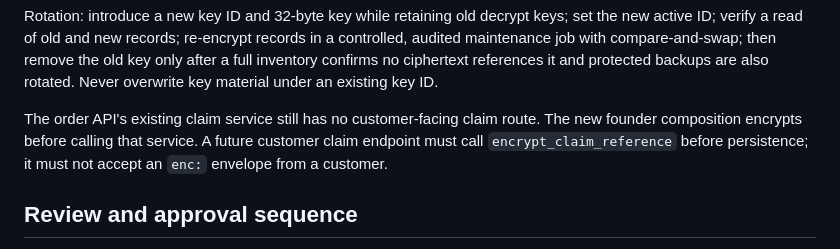
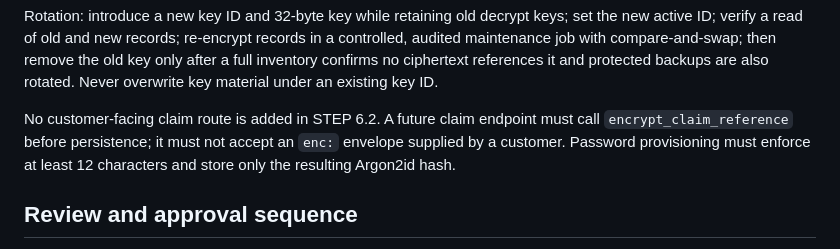
Before and after one commit to BadboyHolly/parentwise-ethiopia-site, a Markdown page: production_checkout/FOUNDER-VERIFICATION.md, the part around the change. Rendered like a GitHub page.

Commit message:
Clarify claim encryption and recovery requirements

```diff
--- a/production_checkout/FOUNDER-VERIFICATION.md
+++ b/production_checkout/FOUNDER-VERIFICATION.md
@@ -45,10 +45,10 @@ remove the old key only after a full inventory confirms no ciphertext references
 it and protected backups are also rotated. Never overwrite key material under
 an existing key ID.
 
-The order API's existing claim service still has no customer-facing claim route.
-The new founder composition encrypts before calling that service. A future
-customer claim endpoint must call `encrypt_claim_reference` before persistence;
-it must not accept an `enc:` envelope from a customer.
+No customer-facing claim route is added in STEP 6.2. A future claim endpoint
+must call `encrypt_claim_reference` before persistence; it must not accept an
+`enc:` envelope supplied by a customer. Password provisioning must enforce at
+least 12 characters and store only the resulting Argon2id hash.
 
 ## Review and approval sequence
 
```
